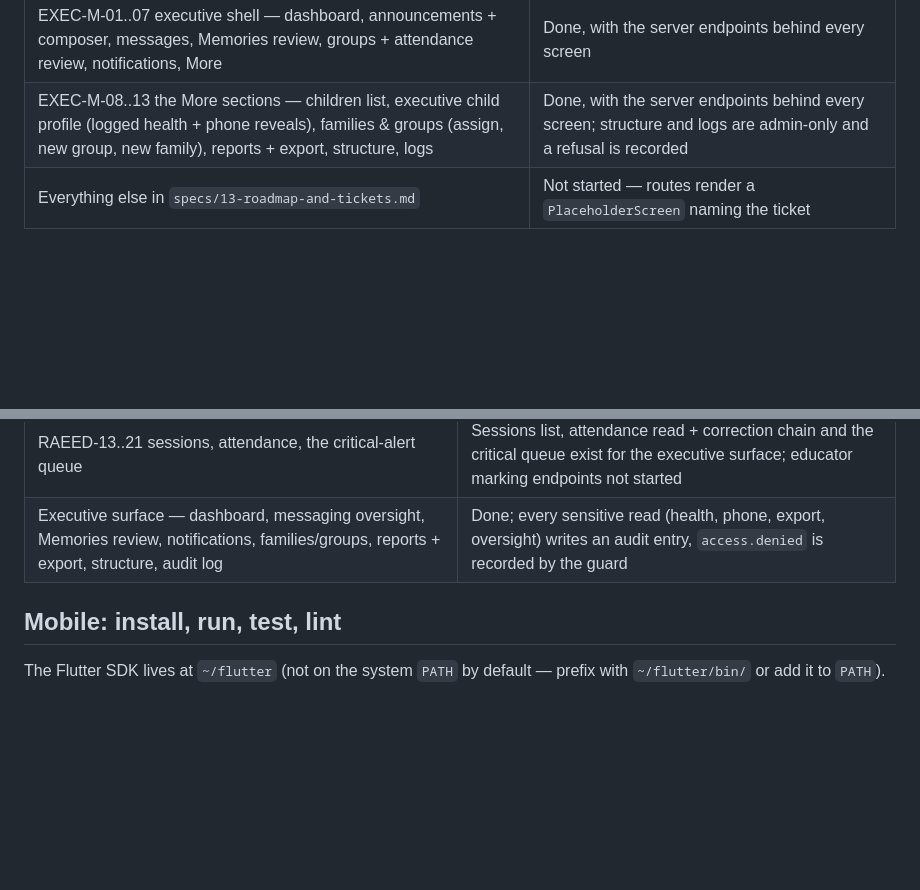
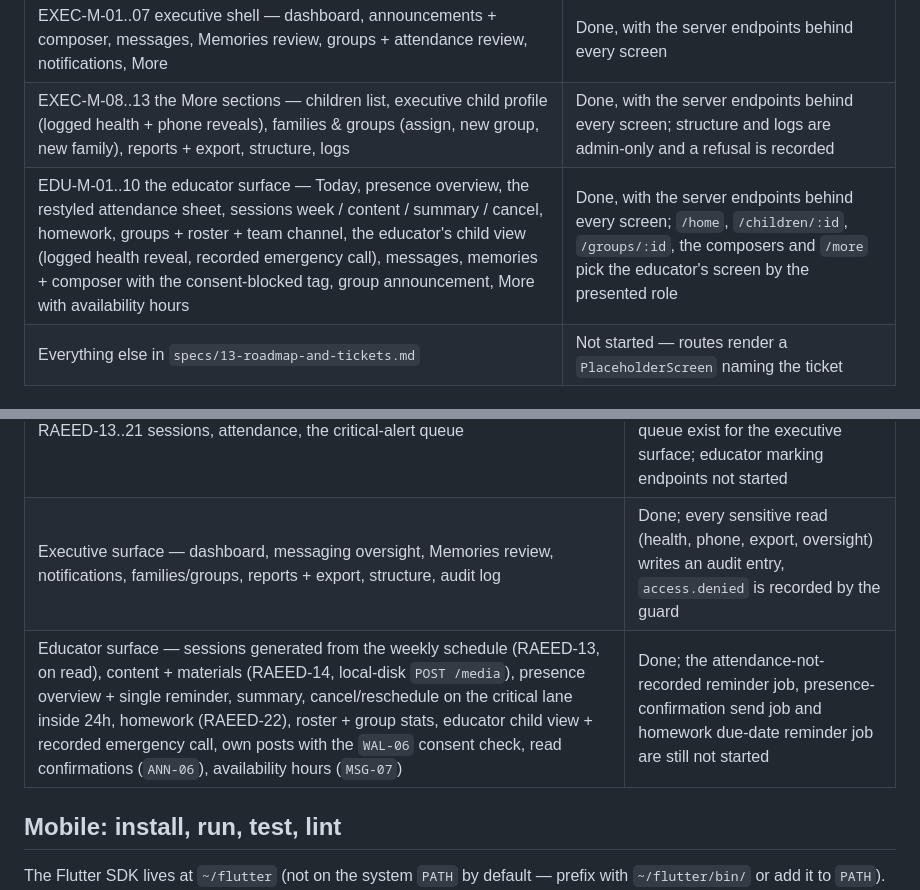
Before and after one commit to AnasChaairi/RAEED, a Markdown page: CLAUDE.md, 2 parts joined by grey strips. Rendered like a GitHub page; blank space fills up the shorter version.

Commit message:
docs: record the educator surface in the progress tables
Co-Authored-By: Claude Fable 5.1 <noreply@anthropic.com>
Claude-Session: https://claude.ai/code/session_01DKHWcULG3f5vwWJRPazRsi

```diff
--- a/CLAUDE.md
+++ b/CLAUDE.md
@@ -66,6 +66,7 @@ logo/            Brand assets
 | RAEED-16/17/21 attendance, offline queue, presence confirmation | Done (mobile); **no server endpoints yet** |
 | EXEC-M-01..07 executive shell — dashboard, announcements + composer, messages, Memories review, groups + attendance review, notifications, More | Done, with the server endpoints behind every screen |
 | EXEC-M-08..13 the More sections — children list, executive child profile (logged health + phone reveals), families & groups (assign, new group, new family), reports + export, structure, logs | Done, with the server endpoints behind every screen; structure and logs are admin-only and a refusal is recorded |
+| EDU-M-01..10 the educator surface — Today, presence overview, the restyled attendance sheet, sessions week / content / summary / cancel, homework, groups + roster + team channel, the educator's child view (logged health reveal, recorded emergency call), messages, memories + composer with the consent-blocked tag, group announcement, More with availability hours | Done, with the server endpoints behind every screen; `/home`, `/children/:id`, `/groups/:id`, the composers and `/more` pick the educator's screen by the presented role |
 | Everything else in `specs/13-roadmap-and-tickets.md` | Not started — routes render a `PlaceholderScreen` naming the ticket |
 
 ### Backend progress
@@ -78,6 +79,7 @@ logo/            Brand assets
 | RAEED-9/10 children, consent, announcements (read) | Done |
 | RAEED-13..21 sessions, attendance, the critical-alert queue | Sessions list, attendance read + correction chain and the critical queue exist for the executive surface; educator marking endpoints not started |
 | Executive surface — dashboard, messaging oversight, Memories review, notifications, families/groups, reports + export, structure, audit log | Done; every sensitive read (health, phone, export, oversight) writes an audit entry, `access.denied` is recorded by the guard |
+| Educator surface — sessions generated from the weekly schedule (RAEED-13, on read), content + materials (RAEED-14, local-disk `POST /media`), presence overview + single reminder, summary, cancel/reschedule on the critical lane inside 24h, homework (RAEED-22), roster + group stats, educator child view + recorded emergency call, own posts with the `WAL-06` consent check, read confirmations (`ANN-06`), availability hours (`MSG-07`) | Done; the attendance-not-recorded reminder job, presence-confirmation send job and homework due-date reminder job are still not started |
 
 ## Mobile: install, run, test, lint
 
```
